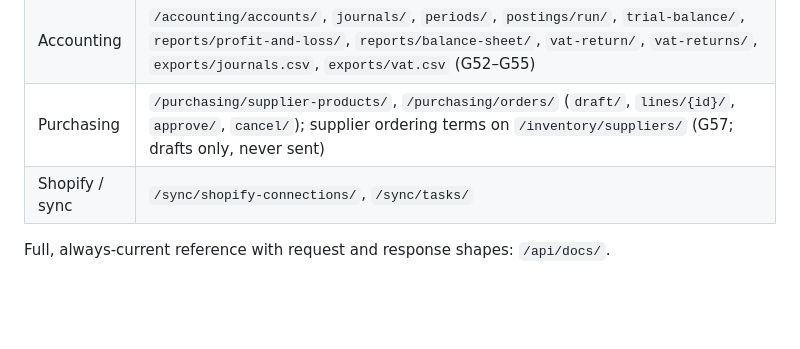
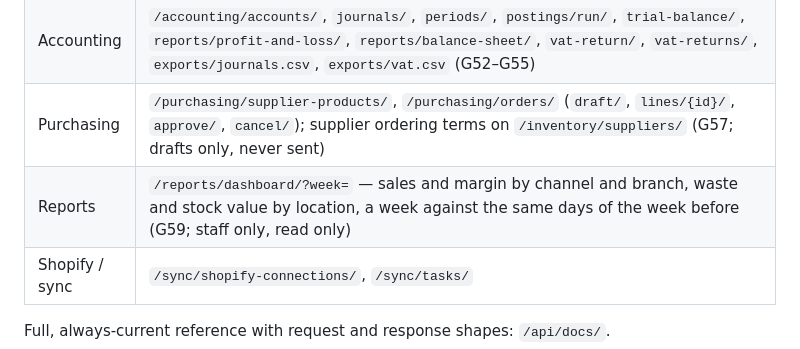
Before and after one commit to sanushshakya/business-iq, a Markdown page: README.md, the part around the change. GitHub-like rendering; blank space fills up the shorter version.

Commit message:
G59: Consolidated dashboard (docs)
Claude-Session: https://claude.ai/code/session_015TTDf1B594wfRJMngox9J6

```diff
--- a/README.md
+++ b/README.md
@@ -155,6 +155,7 @@ token lifetimes, login/refresh throttles, field-encryption keys, and the externa
 | Trade (B2B) | `/wholesale/customers/` (ledger, open items, credit, statements, `aged-debtors/`), `price-lists/`, `orders/`, `invoices/`, `credit-notes/`, `payments/`, `runs/`, `customer-emails/` — see CLAUDE.md (G38–G51) |
 | Accounting | `/accounting/accounts/`, `journals/`, `periods/`, `postings/run/`, `trial-balance/`, `reports/profit-and-loss/`, `reports/balance-sheet/`, `vat-return/`, `vat-returns/`, `exports/journals.csv`, `exports/vat.csv` (G52–G55) |
 | Purchasing | `/purchasing/supplier-products/`, `/purchasing/orders/` (`draft/`, `lines/{id}/`, `approve/`, `cancel/`); supplier ordering terms on `/inventory/suppliers/` (G57; drafts only, never sent) |
+| Reports | `/reports/dashboard/?week=` — sales and margin by channel and branch, waste and stock value by location, a week against the same days of the week before (G59; staff only, read only) |
 | Shopify / sync | `/sync/shopify-connections/`, `/sync/tasks/` |
 
 Full, always-current reference with request and response shapes: `/api/docs/`.
```
Also changed, not shown: CLAUDE.md (+2 -0 lines).
